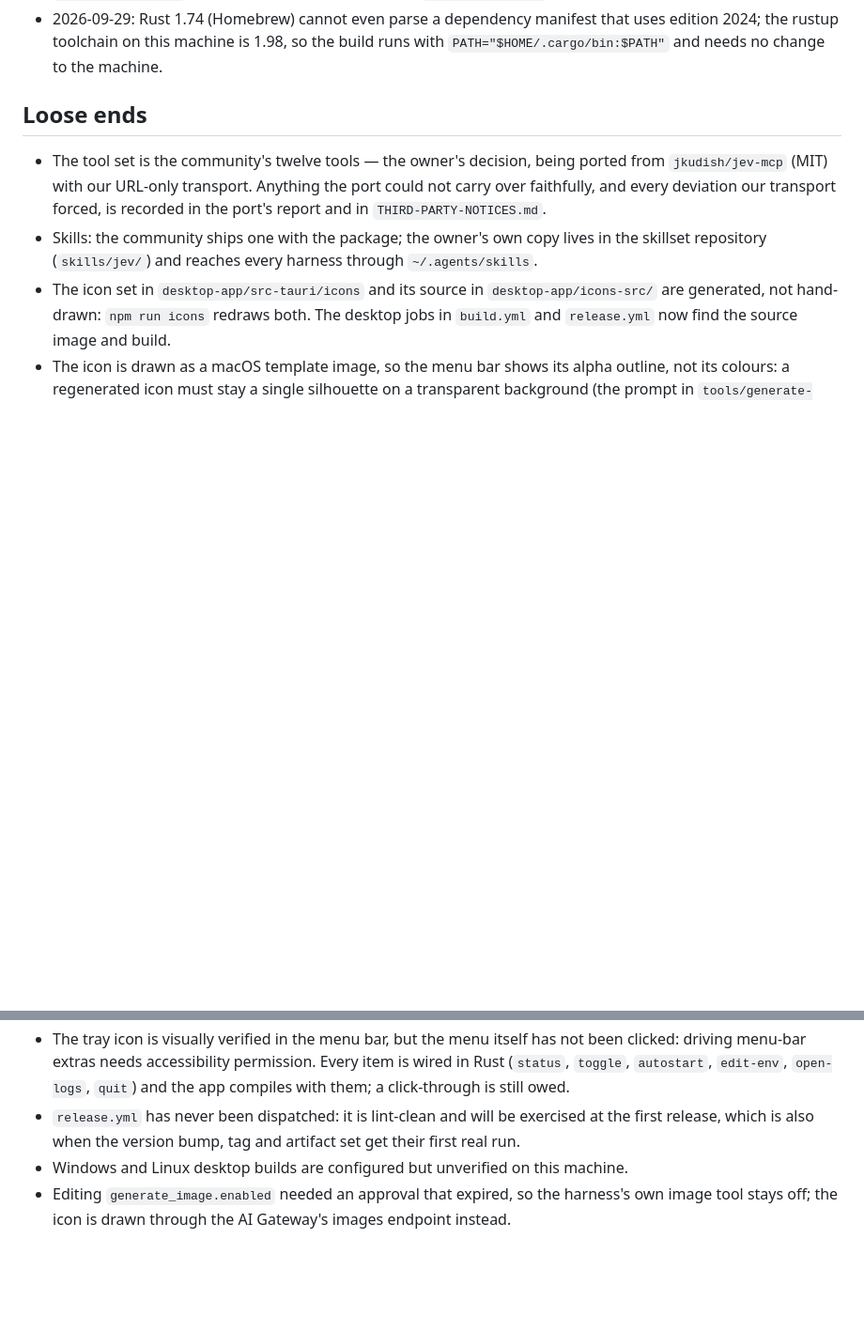
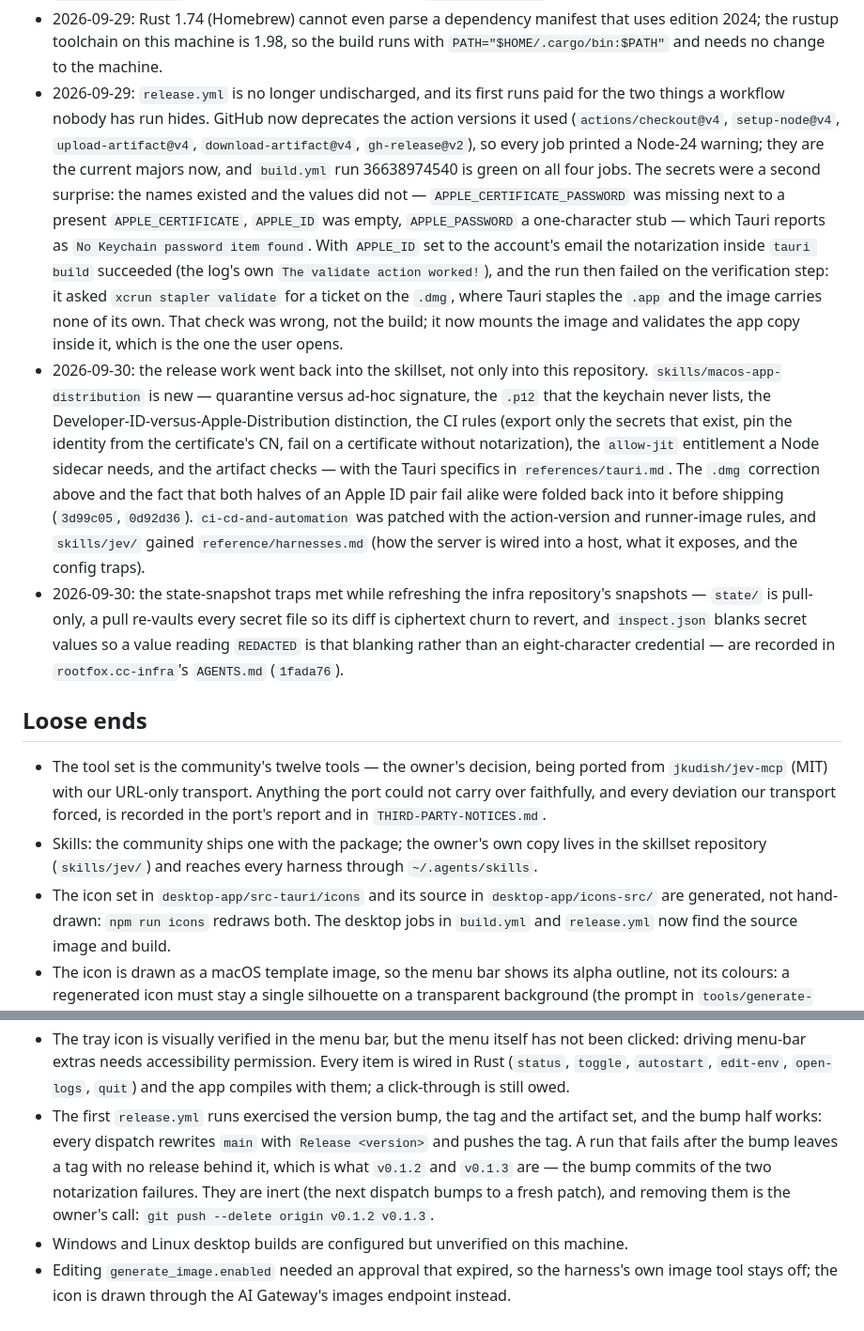
Before and after one commit to rtf6x/jev-mcp, a Markdown page: docs/plans/jev-mcp.md, 2 parts joined by grey strips. Shown at 94% size. GitHub-like rendering; blank space fills up the shorter version.

Commit message:
Plan: the first release runs, the secrets they unmasked, the .dmg check they corrected
Ledger for the three attempts (deprecated action versions, secret names without values, the ticket asserted on the image rather than on the app inside it) and the skillset work that came out of them; the loose ends now name the tags a failed run leaves behind.

```diff
--- a/docs/plans/jev-mcp.md
+++ b/docs/plans/jev-mcp.md
@@ -221,6 +221,34 @@ Endpoint examples (used verbatim):
 - 2026-09-29: Rust 1.74 (Homebrew) cannot even parse a dependency manifest that uses edition
   2024; the rustup toolchain on this machine is 1.98, so the build runs with
   `PATH="$HOME/.cargo/bin:$PATH"` and needs no change to the machine.
+- 2026-09-29: `release.yml` is no longer undischarged, and its first runs paid for the two things a
+  workflow nobody has run hides. GitHub now deprecates the action versions it used
+  (`actions/checkout@v4`, `setup-node@v4`, `upload-artifact@v4`, `download-artifact@v4`,
+  `gh-release@v2`), so every job printed a Node-24 warning; they are the current majors now, and
+  `build.yml` run 36638974540 is green on all four jobs. The secrets were a second surprise: the
+  names existed and the values did not — `APPLE_CERTIFICATE_PASSWORD` was missing next to a
+  present `APPLE_CERTIFICATE`, `APPLE_ID` was empty, `APPLE_PASSWORD` a one-character stub — which
+  Tauri reports as `No Keychain password item found`. With `APPLE_ID` set to the account's email
+  the notarization inside `tauri build` succeeded (the log's own `The validate action worked!`),
+  and the run then failed on the verification step: it asked `xcrun stapler validate` for a ticket
+  on the `.dmg`, where Tauri staples the `.app` and the image carries none of its own. That check
+  was wrong, not the build; it now mounts the image and validates the app copy inside it, which is
+  the one the user opens.
+- 2026-09-30: the release work went back into the skillset, not only into this repository.
+  `skills/macos-app-distribution` is new — quarantine versus ad-hoc signature, the `.p12` that the
+  keychain never lists, the Developer-ID-versus-Apple-Distribution distinction, the CI rules
+  (export only the secrets that exist, pin the identity from the certificate's CN, fail on a
+  certificate without notarization), the `allow-jit` entitlement a Node sidecar needs, and the
+  artifact checks — with the Tauri specifics in `references/tauri.md`. The `.dmg` correction above
+  and the fact that both halves of an Apple ID pair fail alike were folded back into it before
+  shipping (`3d99c05`, `0d92d36`). `ci-cd-and-automation` was patched with the action-version and
+  runner-image rules, and `skills/jev/` gained `reference/harnesses.md` (how the server is wired
+  into a host, what it exposes, and the config traps).
+- 2026-09-30: the state-snapshot traps met while refreshing the infra repository's snapshots —
+  `state/` is pull-only, a pull re-vaults every secret file so its diff is ciphertext churn to
+  revert, and `inspect.json` blanks secret values so a value reading `REDACTED` is that blanking
+  rather than an eight-character credential — are recorded in `rootfox.cc-infra`'s `AGENTS.md`
+  (`1fada76`).
 
 ## Loose ends
 
@@ -243,8 +271,12 @@ Endpoint examples (used verbatim):
   driving menu-bar extras needs accessibility permission. Every item is wired in Rust
   (`status`, `toggle`, `autostart`, `edit-env`, `open-logs`, `quit`) and the app compiles with
   them; a click-through is still owed.
-- `release.yml` has never been dispatched: it is lint-clean and will be exercised at the first
-  release, which is also when the version bump, tag and artifact set get their first real run.
+- The first `release.yml` runs exercised the version bump, the tag and the artifact set, and the
+  bump half works: every dispatch rewrites `main` with `Release <version>` and pushes the tag. A
+  run that fails after the bump leaves a tag with no release behind it, which is what `v0.1.2` and
+  `v0.1.3` are — the bump commits of the two notarization failures. They are inert (the next
+  dispatch bumps to a fresh patch), and removing them is the owner's call:
+  `git push --delete origin v0.1.2 v0.1.3`.
 - Windows and Linux desktop builds are configured but unverified on this machine.
 - Editing `generate_image.enabled` needed an approval that expired, so the harness's own
   image tool stays off; the icon is drawn through the AI Gateway's images endpoint instead.
```
